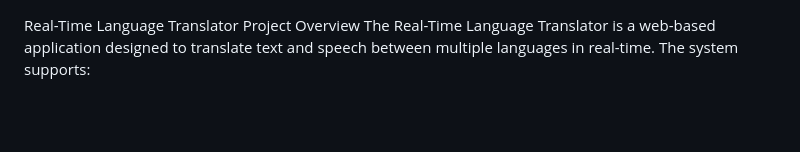
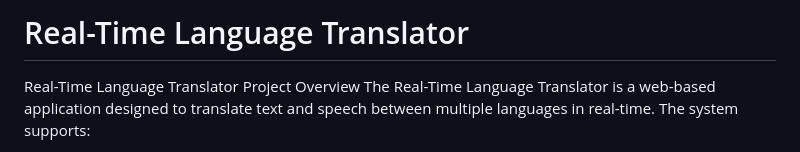
Before and after one commit to Naumanahmed30/Real-time_language_translator, a Markdown page: README.md, the part around the change. Drawn GitHub-style; blank space fills up the shorter version.

```diff
--- a/README.md
+++ b/README.md
@@ -1,3 +1,4 @@
+# Real-Time Language Translator
 Real-Time Language Translator
 Project Overview
 The Real-Time Language Translator is a web-based application designed to translate text and speech between multiple languages in real-time. The system supports:
```
